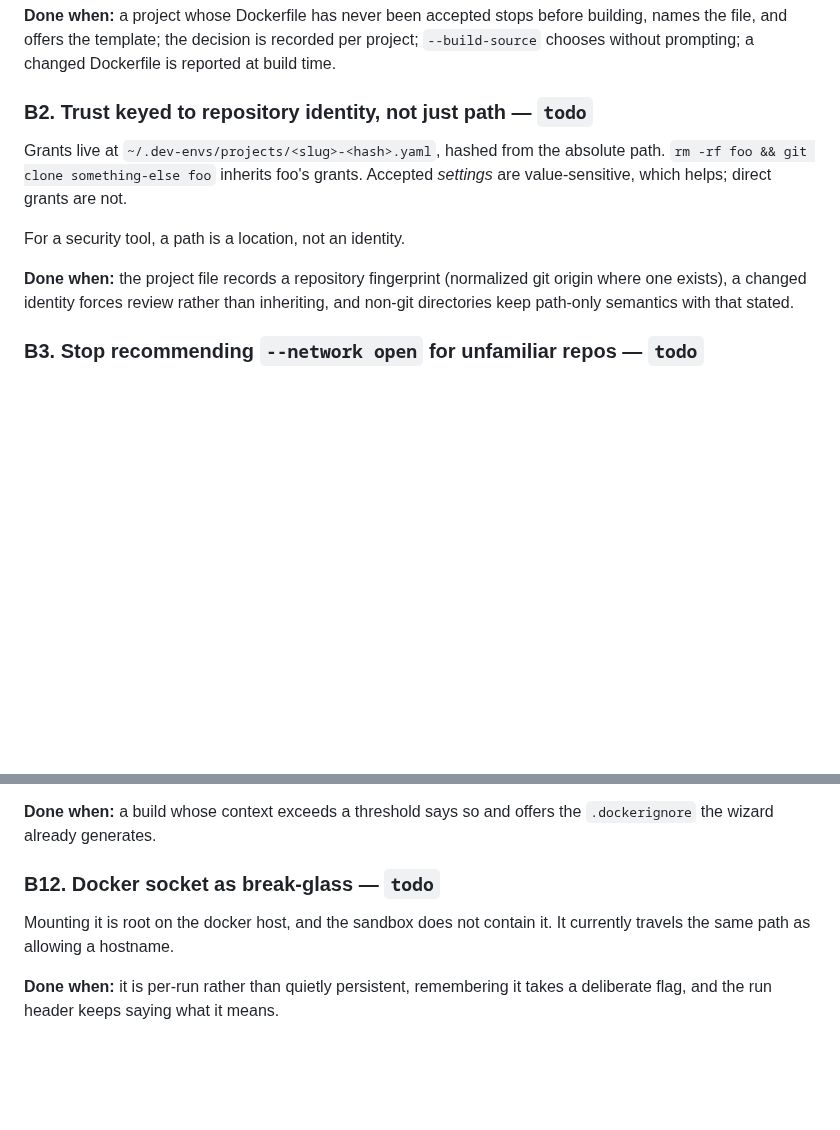
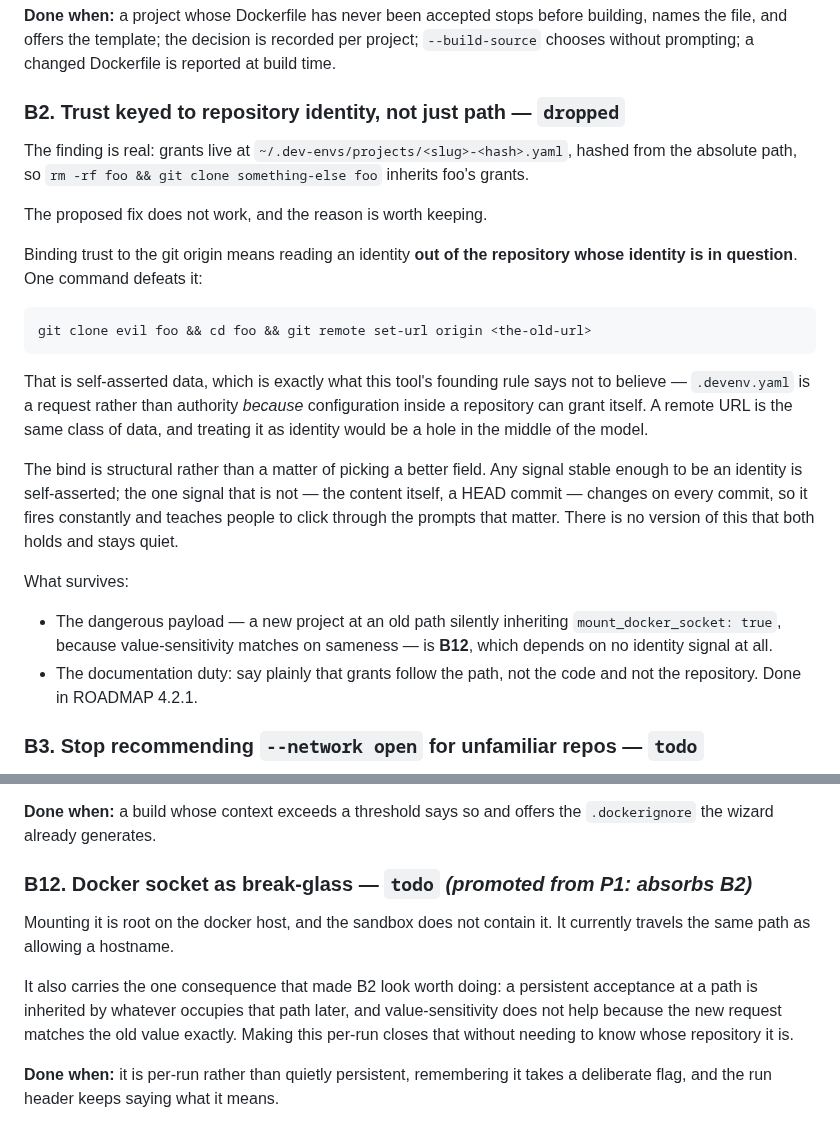
Before and after one commit to mwing/isolated-dev, a Markdown page: docs/BACKLOG.md, 2 parts joined by grey strips. GitHub-like rendering; blank space fills up the shorter version.

Commit message:
Drop B2: a repository cannot be asked who it is
The finding was real — grants are keyed by path, so a different project
cloned into the same directory inherits them. The fix was not.

Binding trust to the git origin means reading an identity out of the
repository whose identity is in question, and one command defeats it:

  git clone evil foo && cd foo && git remote set-url origin <old-url>

That is self-asserted configuration, which is the exact thing this tool's
trust model exists to disbelieve. `.devenv.yaml` is a request rather than
authority because a repository can grant itself; a remote URL is the same
class of data, and I proposed making an exception for it without noticing.

The bind is structural. Any signal stable enough to be an identity is
self-asserted; the only unforgeable one is the content itself, which
changes on every commit and would ask constantly — which is how people are
taught to click through the prompts that matter.

So the property is documented instead of defended badly: grants follow the
path, not the code and not the repository. ROADMAP 4.2.1 now says so, and
says why the obvious fix is not one, because the next person to have this
idea deserves the reasoning rather than a silent omission.

The concern that made it look worthwhile — a new project inheriting an
accepted docker socket, where matching values defeat value-sensitivity —
moves to B12, which makes that grant per-run and needs no identity signal
at all.

````diff
--- a/docs/BACKLOG.md
+++ b/docs/BACKLOG.md
@@ -35,19 +35,40 @@ before building, names the file, and offers the template; the decision is
 recorded per project; `--build-source` chooses without prompting; a changed
 Dockerfile is reported at build time.
 
-### B2. Trust keyed to repository identity, not just path — `todo`
+### B2. Trust keyed to repository identity, not just path — `dropped`
 
-Grants live at `~/.dev-envs/projects/<slug>-<hash>.yaml`, hashed from the
-absolute path. `rm -rf foo && git clone something-else foo` inherits foo's
-grants. Accepted *settings* are value-sensitive, which helps; direct grants
-are not.
+The finding is real: grants live at `~/.dev-envs/projects/<slug>-<hash>.yaml`,
+hashed from the absolute path, so `rm -rf foo && git clone something-else foo`
+inherits foo's grants.
 
-For a security tool, a path is a location, not an identity.
+The proposed fix does not work, and the reason is worth keeping.
 
-**Done when:** the project file records a repository fingerprint (normalized
-git origin where one exists), a changed identity forces review rather than
-inheriting, and non-git directories keep path-only semantics with that
-stated.
+Binding trust to the git origin means reading an identity **out of the
+repository whose identity is in question**. One command defeats it:
+
+```sh
+git clone evil foo && cd foo && git remote set-url origin <the-old-url>
+```
+
+That is self-asserted data, which is exactly what this tool's founding rule
+says not to believe — `.devenv.yaml` is a request rather than authority
+*because* configuration inside a repository can grant itself. A remote URL
+is the same class of data, and treating it as identity would be a hole in
+the middle of the model.
+
+The bind is structural rather than a matter of picking a better field. Any
+signal stable enough to be an identity is self-asserted; the one signal
+that is not — the content itself, a HEAD commit — changes on every commit,
+so it fires constantly and teaches people to click through the prompts that
+matter. There is no version of this that both holds and stays quiet.
+
+What survives:
+
+- The dangerous payload — a new project at an old path silently inheriting
+  `mount_docker_socket: true`, because value-sensitivity matches on
+  sameness — is **B12**, which depends on no identity signal at all.
+- The documentation duty: say plainly that grants follow the path, not the
+  code and not the repository. Done in ROADMAP 4.2.1.
 
 ### B3. Stop recommending `--network open` for unfamiliar repos — `todo`
 
@@ -146,10 +167,16 @@ is where the seconds are actually lost. The measured case in the docs is
 **Done when:** a build whose context exceeds a threshold says so and offers
 the `.dockerignore` the wizard already generates.
 
-### B12. Docker socket as break-glass — `todo`
+### B12. Docker socket as break-glass — `todo`  *(promoted from P1: absorbs B2)*
 
 Mounting it is root on the docker host, and the sandbox does not contain
 it. It currently travels the same path as allowing a hostname.
+
+It also carries the one consequence that made B2 look worth doing: a
+persistent acceptance at a path is inherited by whatever occupies that path
+later, and value-sensitivity does not help because the new request matches
+the old value exactly. Making this per-run closes that without needing to
+know whose repository it is.
 
 **Done when:** it is per-run rather than quietly persistent, remembering it
 takes a deliberate flag, and the run header keeps saying what it means.
````
Also changed, not shown: docs/ROADMAP.md (+19 -0 lines).
